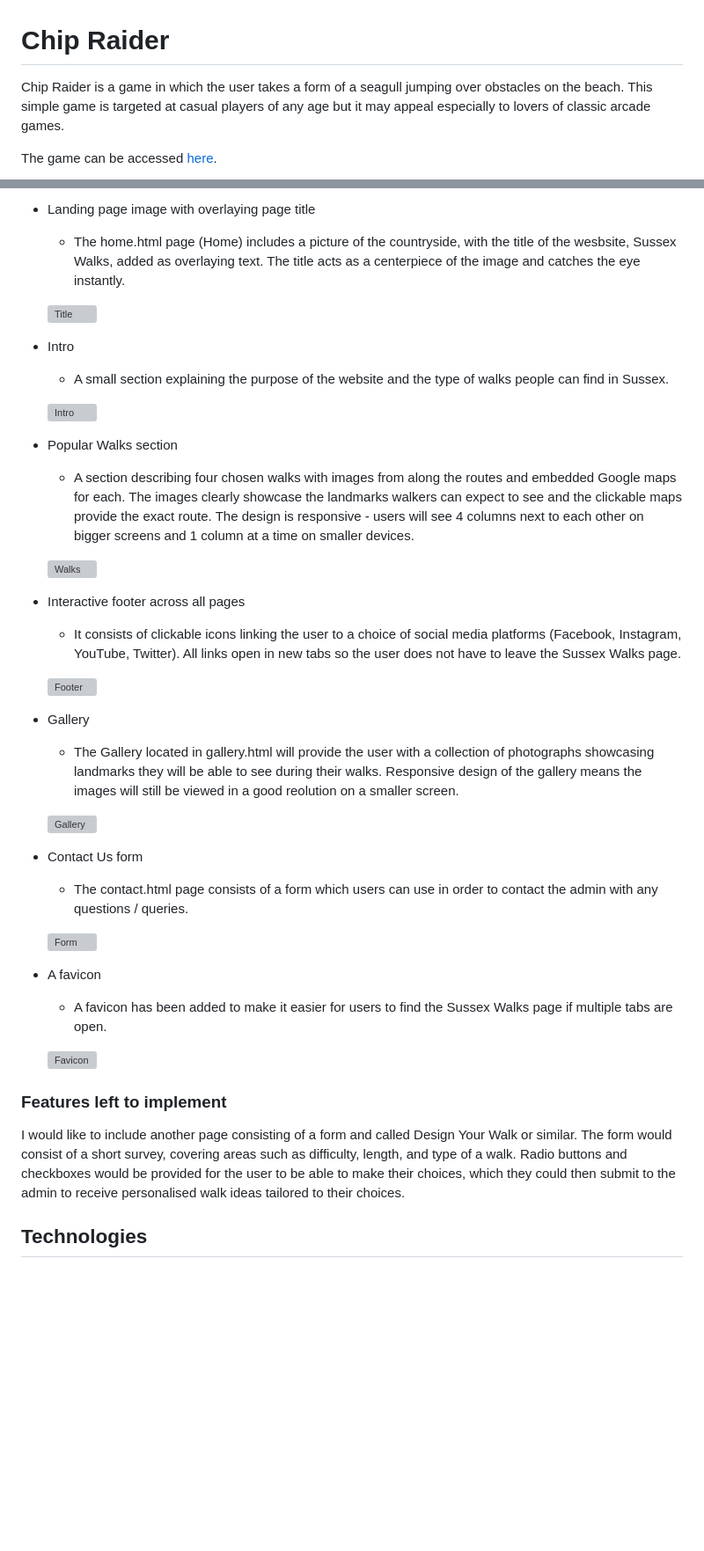
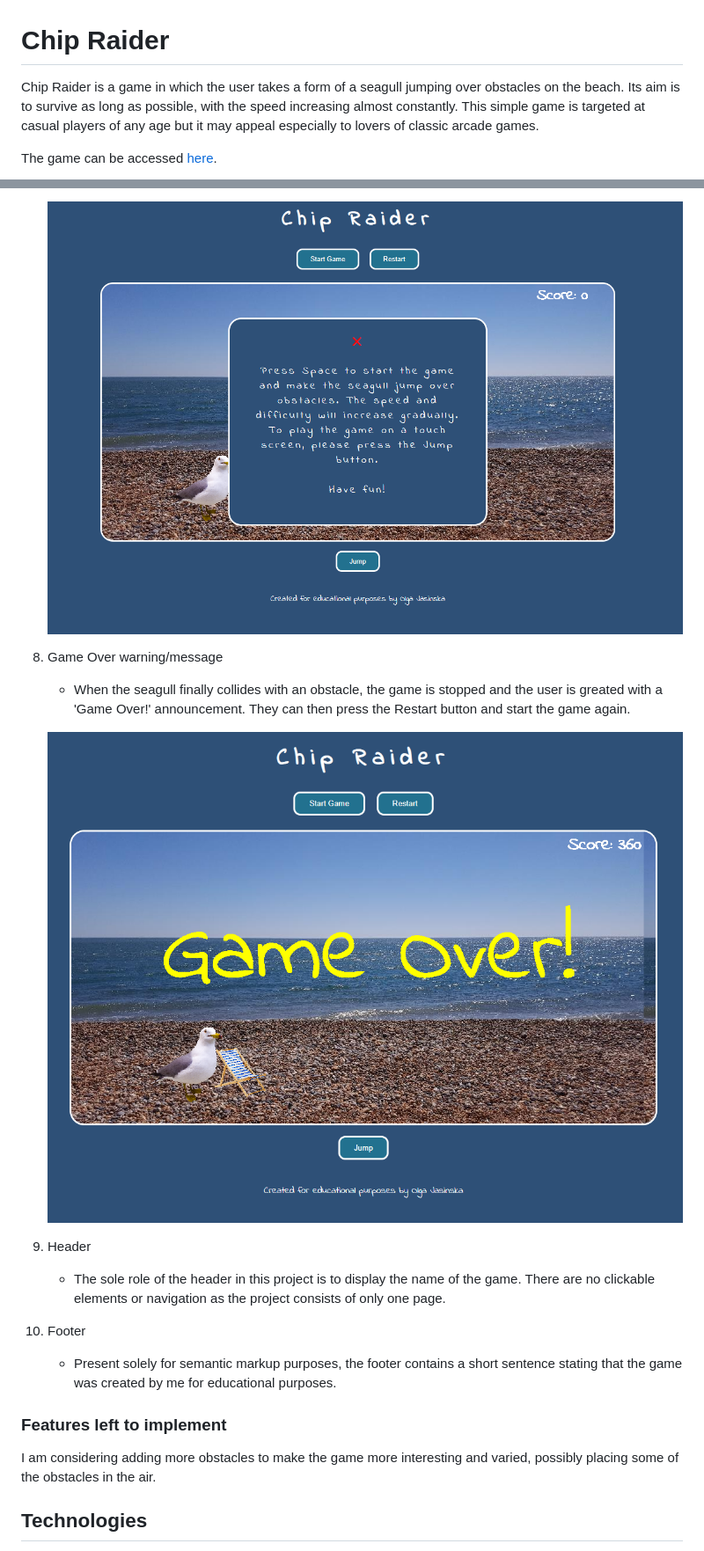
Before and after one commit to OlgaJ1989/seagull, a Markdown page: README.md, 2 parts joined by grey strips. Shown: that part at 88% size. Rendered like a GitHub page; pictures changed too: docs/modal.png (added), docs/over.PNG (added); blank space fills up the shorter version; grey boxes are pictures that could not be loaded.

Commit message:
Complete the Features section of the Readme.md file

```diff
--- a/README.md
+++ b/README.md
@@ -1,6 +1,6 @@
 # Chip Raider
 
-Chip Raider is a game in which the user takes a form of a seagull jumping over obstacles on the beach. This simple game is targeted at casual players of any age but it may appeal especially to lovers of classic arcade games.
+Chip Raider is a game in which the user takes a form of a seagull jumping over obstacles on the beach. Its aim is to survive as long as possible, with the speed increasing almost constantly. This simple game is targeted at casual players of any age but it may appeal especially to lovers of classic arcade games.
 
 The game can be accessed [here](https://olgaj1989.github.io/seagull/).
 
@@ -20,42 +31,20 @@ The game can be accessed [here](https://olgaj1989.github.io/seagull/).
 
-* Landing page image with overlaying page title
-    * The home.html page (Home) includes a picture of the countryside, with the title of the wesbsite, Sussex Walks, added as overlaying text. The title acts as a centerpiece of the image and catches the eye instantly.
+    ![Modal](https://raw.githubusercontent.com/OlgaJ1989/seagull/main/docs/modal.png)
 
-    ![Title](https://github.com/OlgaJ1989/sussex-walks/blob/master/docs/title.png)
+8. Game Over warning/message
+    * When the seagull finally collides with an obstacle, the game is stopped and the user is greated with a 'Game Over!' announcement. They can then press the Restart button and start the game again.
 
-* Intro
-    * A small section explaining the purpose of the website and the type of walks people can find in Sussex.
+    ![Game Over](https://raw.githubusercontent.com/OlgaJ1989/seagull/main/docs/over.PNG)
 
-    ![Intro](https://github.com/OlgaJ1989/sussex-walks/blob/master/docs/intro.png)
+9. Header
+    * The sole role of the header in this project is to display the name of the game. There are no clickable elements or navigation as the project consists of only one page.
 
-* Popular Walks section
-    * A section describing four chosen walks with images from along the routes and embedded Google maps for each. The images clearly showcase the landmarks walkers can expect to see and the clickable maps provide the exact route. The design is responsive - users will see 4 columns next to each other on bigger screens and 1 column at a time on smaller devices.
-
-    ![Walks](https://github.com/OlgaJ1989/sussex-walks/blob/master/docs/walks.png)
-
-* Interactive footer across all pages
-    * It consists of clickable icons linking the user to a choice of social media platforms (Facebook, Instagram, YouTube, Twitter). All links open in new tabs so the user does not have to leave the Sussex Walks page.
-
-    ![Footer](https://github.com/OlgaJ1989/sussex-walks/blob/master/docs/footer.png)
-
-* Gallery
-    * The Gallery located in gallery.html will provide the user with a collection of photographs showcasing landmarks they will be able to see during their walks. Responsive design of the gallery means the images will still be viewed in a good reolution on a smaller screen.
-
-    ![Gallery](https://github.com/OlgaJ1989/sussex-walks/blob/master/docs/gallery.png)
-
-* Contact Us form
-    * The contact.html page consists of a form which users can use in order to contact the admin with any questions / queries.
-
-    ![Form](https://github.com/OlgaJ1989/sussex-walks/blob/master/docs/form.png)
-
-* A favicon
-    * A favicon has been added to make it easier for users to find the Sussex Walks page if multiple tabs are open.
-
-    ![Favicon](https://github.com/OlgaJ1989/sussex-walks/blob/master/docs/favicon.png)
+10. Footer
+    * Present solely for semantic markup purposes, the footer contains a short sentence stating that the game was created by me for educational purposes.
 
 ### Features left to implement
 
-I would like to include another page consisting of a form and called Design Your Walk or similar. The form would consist of a short survey, covering areas such as difficulty, length, and type of a walk. Radio buttons and checkboxes would be provided for the user to be able to make their choices, which they could then submit to the admin to receive personalised walk ideas tailored to their choices.
+I am considering adding more obstacles to make the game more interesting and varied, possibly placing some of the obstacles in the air.
 
 ## Technologies
 
```
Also changed, not shown: other parts of README.md (+16 -5 lines), 1 other file.
